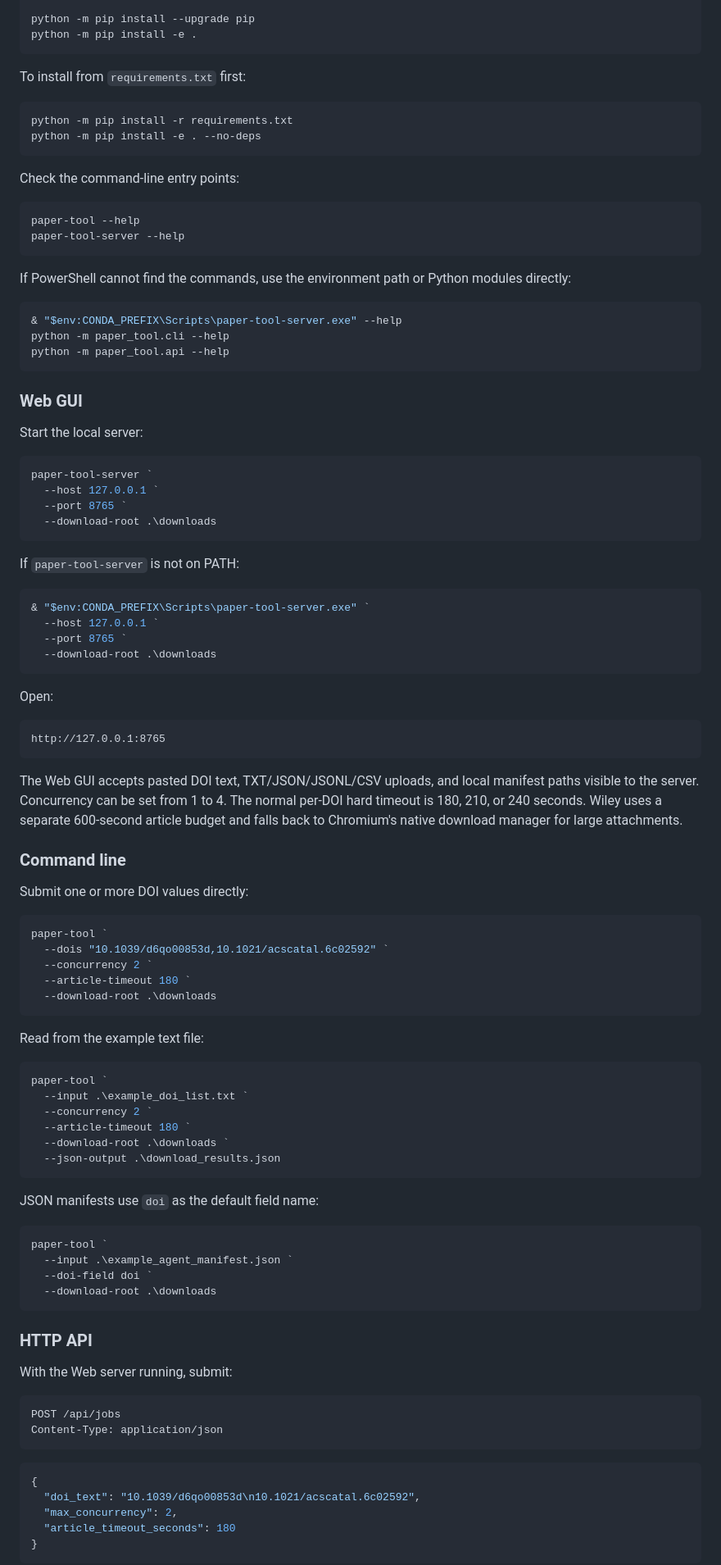
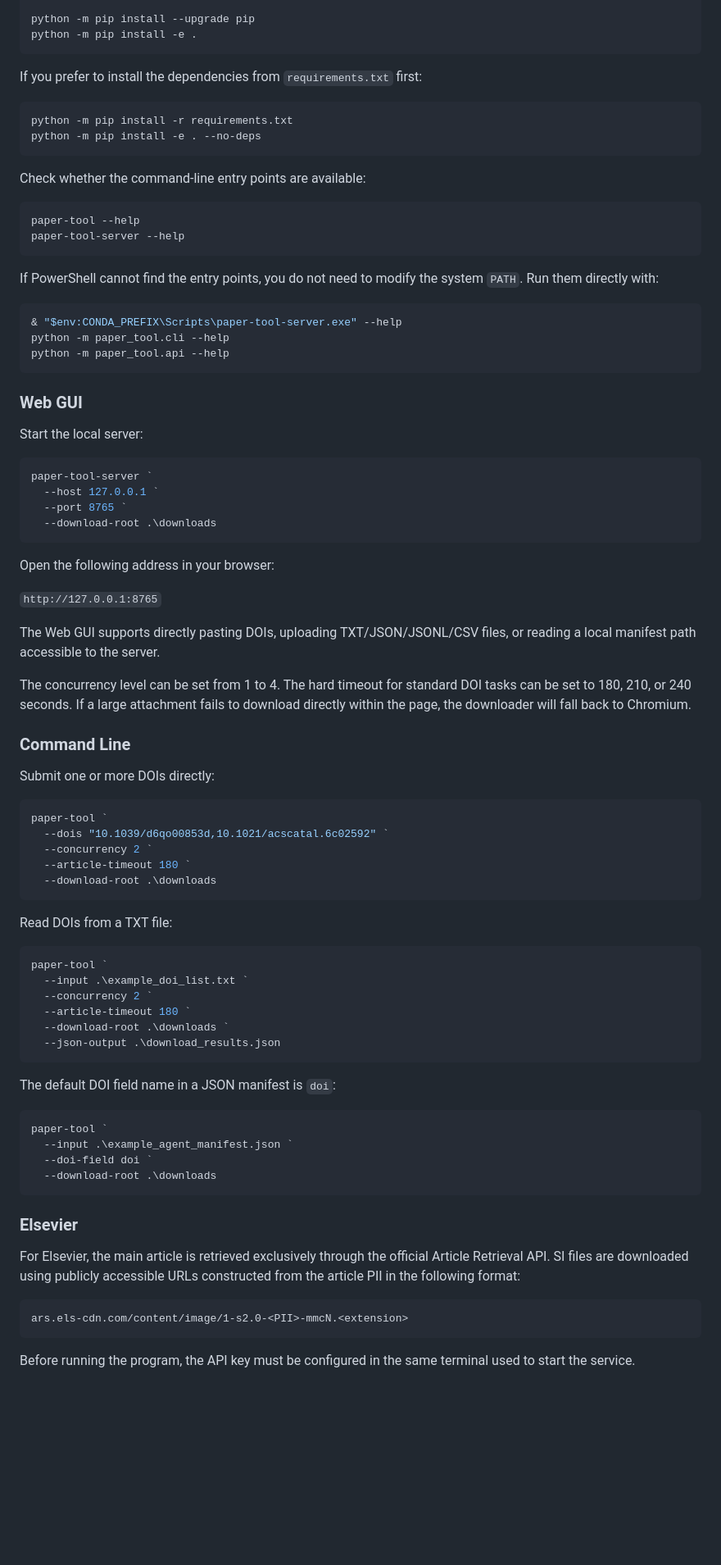
Before and after one commit to iceyfisher/chempaper_down, a Markdown page: README.md, the part around one of its changes. Shown at 82% size. Drawn GitHub-style; blank space fills up the shorter version.

````diff
--- a/README.md
+++ b/README.md
@@ -251,21 +199,21 @@ python -m pip install --upgrade pip
 python -m pip install -e .
 ```
 
-To install from `requirements.txt` first:
+If you prefer to install the dependencies from `requirements.txt` first:
 
 ```powershell
 python -m pip install -r requirements.txt
 python -m pip install -e . --no-deps
 ```
 
-Check the command-line entry points:
+Check whether the command-line entry points are available:
 
 ```powershell
 paper-tool --help
 paper-tool-server --help
 ```
 
-If PowerShell cannot find the commands, use the environment path or Python modules directly:
+If PowerShell cannot find the entry points, you do not need to modify the system `PATH`. Run them directly with:
 
 ```powershell
 & "$env:CONDA_PREFIX\Scripts\paper-tool-server.exe" --help
@@ -284,26 +232,17 @@ paper-tool-server `
   --download-root .\downloads
 ```
 
-If `paper-tool-server` is not on PATH:
+Open the following address in your browser:
 
-```powershell
-& "$env:CONDA_PREFIX\Scripts\paper-tool-server.exe" `
-  --host 127.0.0.1 `
-  --port 8765 `
-  --download-root .\downloads
-```
+`http://127.0.0.1:8765`
 
-Open:
+The Web GUI supports directly pasting DOIs, uploading TXT/JSON/JSONL/CSV files, or reading a local manifest path accessible to the server.
 
-```text
-http://127.0.0.1:8765
-```
+The concurrency level can be set from 1 to 4. The hard timeout for standard DOI tasks can be set to 180, 210, or 240 seconds. If a large attachment fails to download directly within the page, the downloader will fall back to Chromium.
 
-The Web GUI accepts pasted DOI text, TXT/JSON/JSONL/CSV uploads, and local manifest paths visible to the server. Concurrency can be set from 1 to 4. The normal per-DOI hard timeout is 180, 210, or 240 seconds. Wiley uses a separate 600-second article budget and falls back to Chromium's native download manager for large attachments.
+### Command Line
 
-### Command line
-
-Submit one or more DOI values directly:
+Submit one or more DOIs directly:
 
 ```powershell
 paper-tool `
@@ -313,7 +252,7 @@ paper-tool `
   --download-root .\downloads
 ```
 
-Read from the example text file:
+Read DOIs from a TXT file:
 
 ```powershell
 paper-tool `
@@ -324,7 +263,7 @@ paper-tool `
   --json-output .\download_results.json
 ```
 
-JSON manifests use `doi` as the default field name:
+The default DOI field name in a JSON manifest is `doi`:
 
 ```powershell
 paper-tool `
@@ -333,20 +272,13 @@ paper-tool `
   --download-root .\downloads
 ```
 
-### HTTP API
+### Elsevier
 
-With the Web server running, submit:
+For Elsevier, the main article is retrieved exclusively through the official Article Retrieval API. SI files are downloaded using publicly accessible URLs constructed from the article PII in the following format:
 
-```http
-POST /api/jobs
-Content-Type: application/json
+```text
+ars.els-cdn.com/content/image/1-s2.0-<PII>-mmcN.<extension>
 ```
 
-```json
-{
-  "doi_text": "10.1039/d6qo00853d\n10.1021/acscatal.6c02592",
-  "max_concurrency": 2,
-  "article_timeout_seconds": 180
-}
-```
+Before running the program, the API key must be configured in the same terminal used to start the service.
 
````
Also changed, not shown: other parts of README.md (+75 -122 lines).
